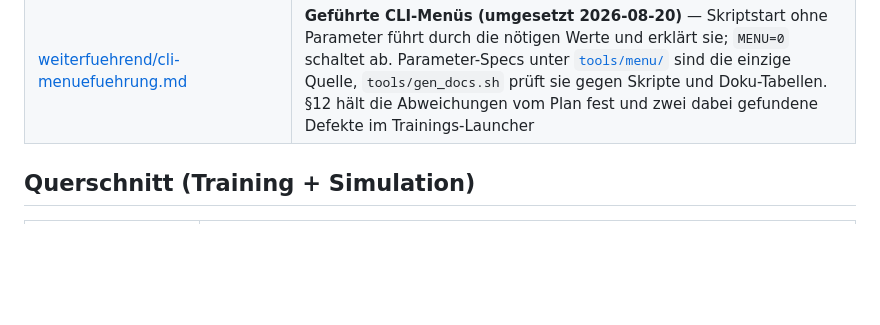
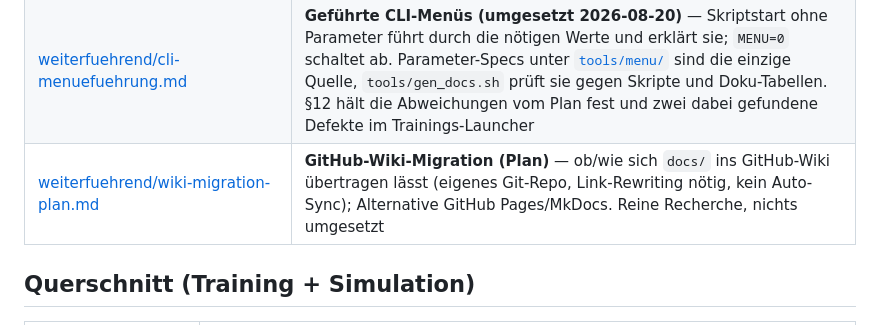
Before and after one commit to Docboter/projektarbeit_humanoider_roboter, a Markdown page: docs/README.md, the part around the change. GitHub-like rendering; blank space fills up the shorter version.

```diff
--- a/docs/README.md
+++ b/docs/README.md
@@ -77,6 +77,7 @@ Diese Sammlung speist das gleichnamige Kapitel der Projektarbeit.
 | [weiterfuehrend/lokomotion-recherche.md](weiterfuehrend/lokomotion-recherche.md) | **Lokomotions-Recherche** — Warum der Roboter fixiert ist, GR00T-N1.6-Whole-Body-Control (entkoppelt: RL-Beine + IK/VLA-Arme), Unitree-G1-Lokomotions-Stacks, Integrationspfade + Quellen |
 | [weiterfuehrend/livestream-plan.md](weiterfuehrend/livestream-plan.md) | **Livestream-Plan** — **Spur B** (MJPEG-Frame-Stream im Browser, `LIVE_VIEW=1`) ist für den RL-Lauf gebaut; **Spur A** (WebRTC-Echtzeit-Viewport) ist gebaut, aber auf Hardware ungetestet — inzwischen mit zwei Clients: nativer App und **Browser** (`webview`, Port 8210). Bedienung: [simulation/live-ansicht.md](simulation/live-ansicht.md) |
 | [weiterfuehrend/cli-menuefuehrung.md](weiterfuehrend/cli-menuefuehrung.md) | **Geführte CLI-Menüs (umgesetzt 2026-08-20)** — Skriptstart ohne Parameter führt durch die nötigen Werte und erklärt sie; `MENU=0` schaltet ab. Parameter-Specs unter [`tools/menu/`](../tools/menu/) sind die einzige Quelle, `tools/gen_docs.sh` prüft sie gegen Skripte und Doku-Tabellen. §12 hält die Abweichungen vom Plan fest und zwei dabei gefundene Defekte im Trainings-Launcher |
+| [weiterfuehrend/wiki-migration-plan.md](weiterfuehrend/wiki-migration-plan.md) | **GitHub-Wiki-Migration (Plan)** — ob/wie sich `docs/` ins GitHub-Wiki übertragen lässt (eigenes Git-Repo, Link-Rewriting nötig, kein Auto-Sync); Alternative GitHub Pages/MkDocs. Reine Recherche, nichts umgesetzt |
 
 ## Querschnitt (Training + Simulation)
 
```
Also changed, not shown: docs/weiterfuehrend/README.md (+1 -0 lines), docs/weiterfuehrend/wiki-migration-plan.md (added, +88 -0 lines).
